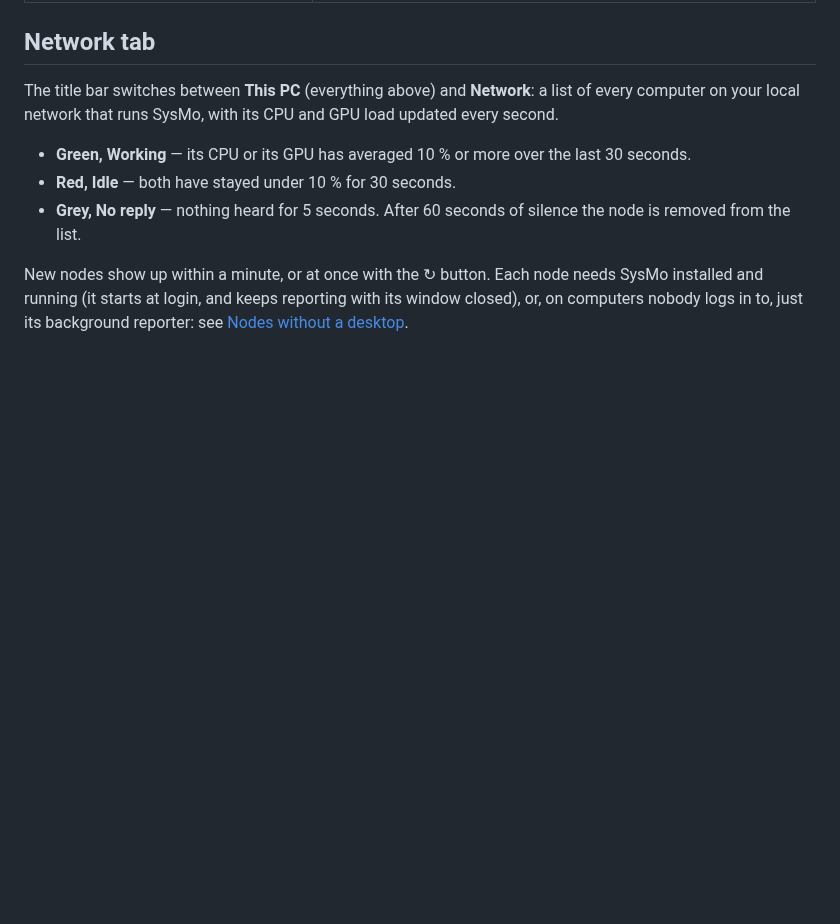
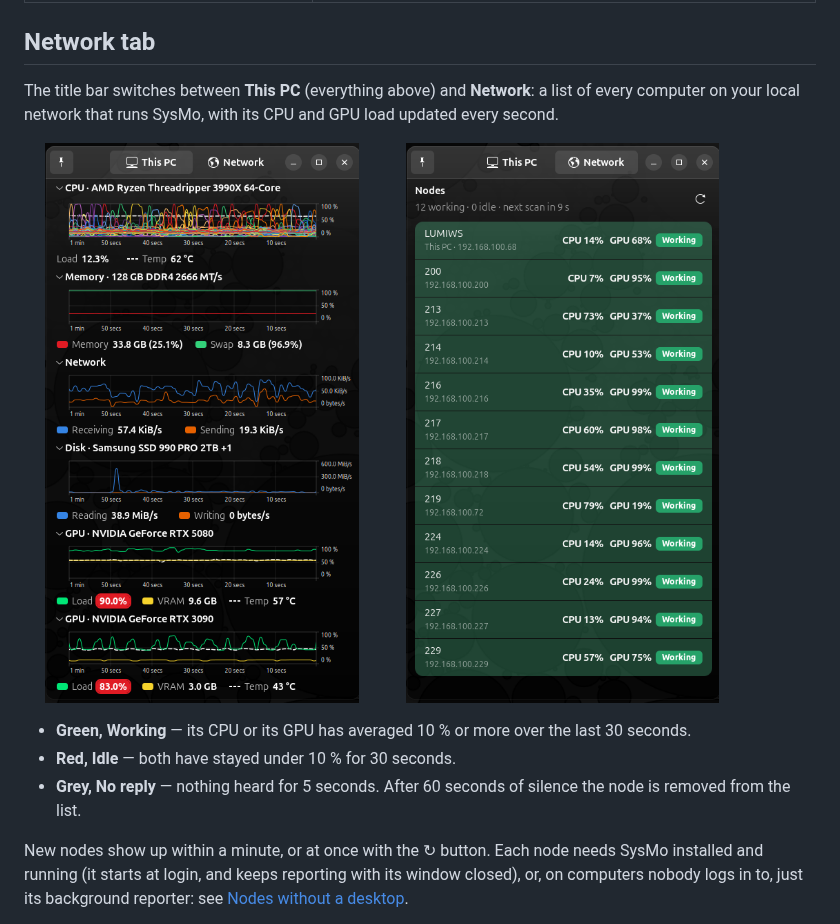
Before and after one commit to lumigrade/SysMo, a Markdown page: README.md, the part around the change. Rendered like a GitHub page; pictures changed too: screenshots/network-tab.png (added), screenshots/this-pc.png (added); blank space fills up the shorter version.

Commit message:
Add This PC and Network tab screenshots
Both taken on the hub with twelve nodes reporting, shown side by side
in the README's Network tab section.

Co-Authored-By: Claude Opus 5.5 <noreply@anthropic.com>
Claude-Session: https://claude.ai/code/session_011PnkCZSAB6H6R83ArXiAnM

```diff
--- a/README.md
+++ b/README.md
@@ -197,6 +197,11 @@ log out and back in, since Ubuntu adds it at login when the directory exists.
 The title bar switches between **This PC** (everything above) and
 **Network**: a list of every computer on your local network that runs
 SysMo, with its CPU and GPU load updated every second.
+
+<p>
+  <img src="screenshots/this-pc.png" alt="The This PC tab: CPU, memory, network, disk and two GPUs" width="45%">
+  <img src="screenshots/network-tab.png" alt="The Network tab: twelve nodes, all working" width="45%">
+</p>
 
 * **Green, Working** — its CPU or its GPU has averaged 10 % or more over the
   last 30 seconds.
```
